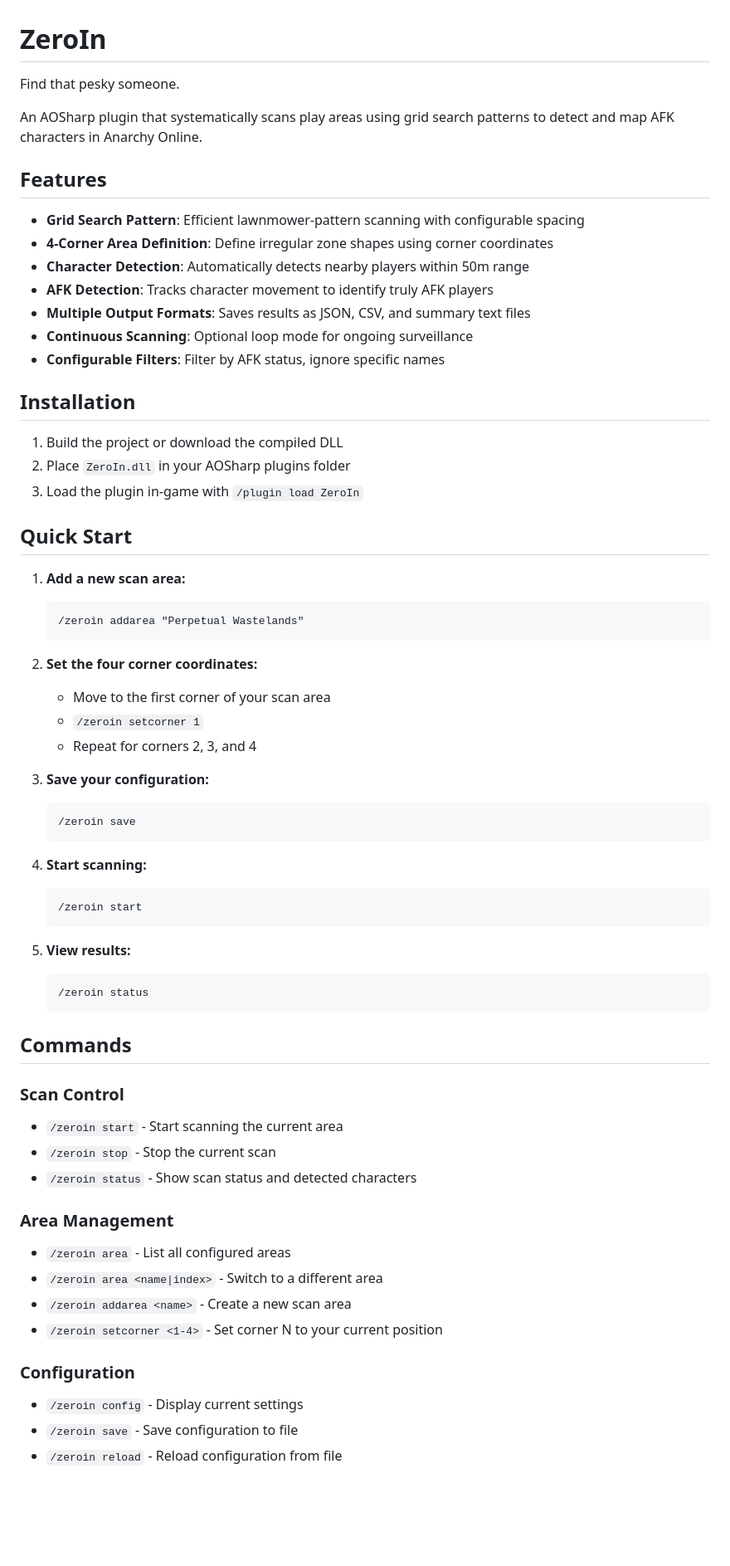
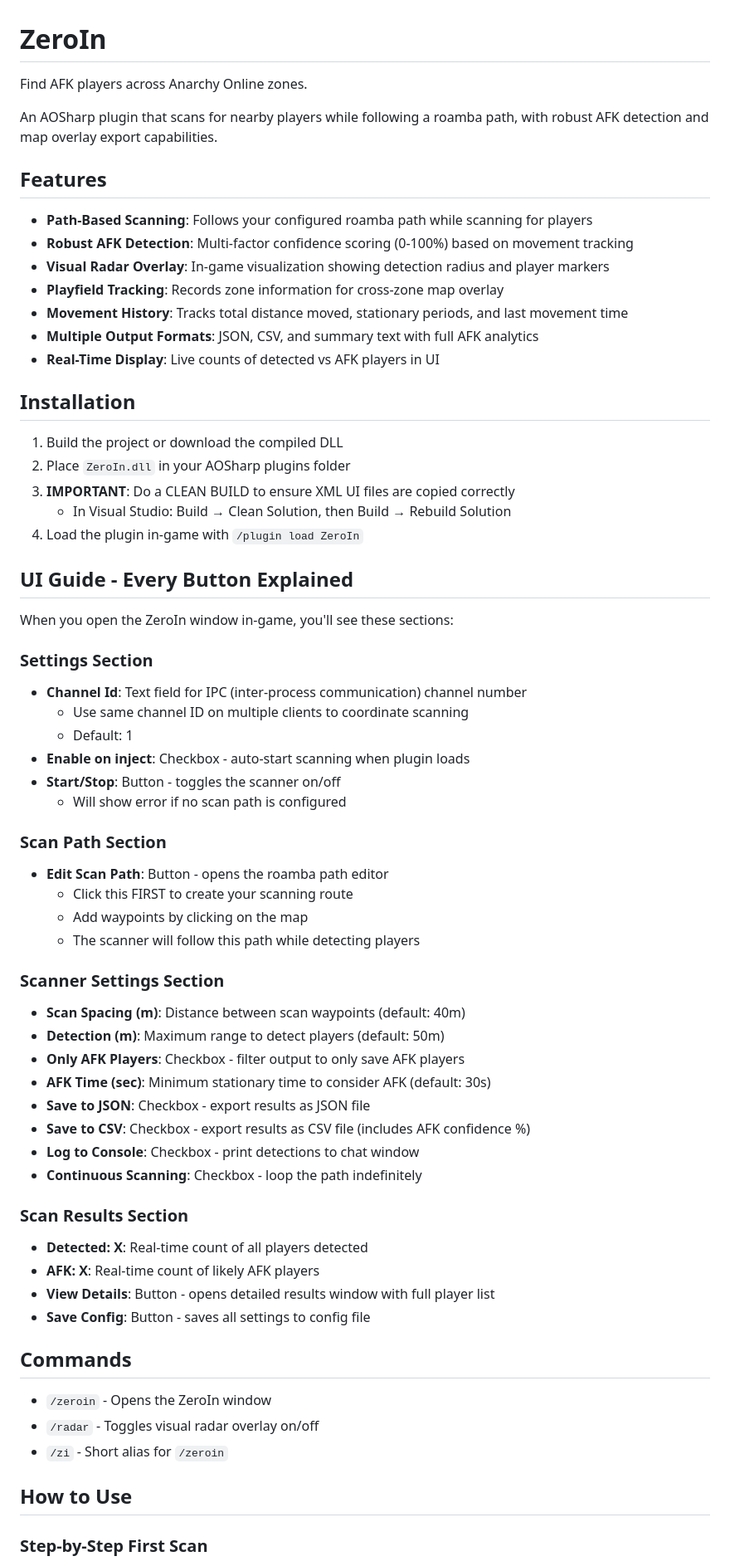
Before and after one commit to thehillbeyondthisone/ZeroIn, a Markdown page: README.md, the part around one of its changes. Shown at 83% size. Rendered like a GitHub page; blank space fills up the shorter version.

````diff
--- a/README.md
+++ b/README.md
@@ -1,66 +1,67 @@
 # ZeroIn
-Find that pesky someone.
+Find AFK players across Anarchy Online zones.
 
-An AOSharp plugin that systematically scans play areas using grid search patterns to detect and map AFK characters in Anarchy Online.
+An AOSharp plugin that scans for nearby players while following a roamba path, with robust AFK detection and map overlay export capabilities.
 
 ## Features
 
-- **Grid Search Pattern**: Efficient lawnmower-pattern scanning with configurable spacing
-- **4-Corner Area Definition**: Define irregular zone shapes using corner coordinates
-- **Character Detection**: Automatically detects nearby players within 50m range
-- **AFK Detection**: Tracks character movement to identify truly AFK players
-- **Multiple Output Formats**: Saves results as JSON, CSV, and summary text files
-- **Continuous Scanning**: Optional loop mode for ongoing surveillance
-- **Configurable Filters**: Filter by AFK status, ignore specific names
+- **Path-Based Scanning**: Follows your configured roamba path while scanning for players
+- **Robust AFK Detection**: Multi-factor confidence scoring (0-100%) based on movement tracking
+- **Visual Radar Overlay**: In-game visualization showing detection radius and player markers
+- **Playfield Tracking**: Records zone information for cross-zone map overlay
+- **Movement History**: Tracks total distance moved, stationary periods, and last movement time
+- **Multiple Output Formats**: JSON, CSV, and summary text with full AFK analytics
+- **Real-Time Display**: Live counts of detected vs AFK players in UI
 
 ## Installation
 
 1. Build the project or download the compiled DLL
 2. Place `ZeroIn.dll` in your AOSharp plugins folder
-3. Load the plugin in-game with `/plugin load ZeroIn`
+3. **IMPORTANT**: Do a CLEAN BUILD to ensure XML UI files are copied correctly
+   - In Visual Studio: Build → Clean Solution, then Build → Rebuild Solution
+4. Load the plugin in-game with `/plugin load ZeroIn`
 
-## Quick Start
+## UI Guide - Every Button Explained
 
-1. **Add a new scan area:**
-   ```
-   /zeroin addarea "Perpetual Wastelands"
-   ```
+When you open the ZeroIn window in-game, you'll see these sections:
 
-2. **Set the four corner coordinates:**
-   - Move to the first corner of your scan area
-   - `/zeroin setcorner 1`
-   - Repeat for corners 2, 3, and 4
+### Settings Section
+- **Channel Id**: Text field for IPC (inter-process communication) channel number
+  - Use same channel ID on multiple clients to coordinate scanning
+  - Default: 1
+- **Enable on inject**: Checkbox - auto-start scanning when plugin loads
+- **Start/Stop**: Button - toggles the scanner on/off
+  - Will show error if no scan path is configured
 
-3. **Save your configuration:**
-   ```
-   /zeroin save
-   ```
+### Scan Path Section
+- **Edit Scan Path**: Button - opens the roamba path editor
+  - Click this FIRST to create your scanning route
+  - Add waypoints by clicking on the map
+  - The scanner will follow this path while detecting players
 
-4. **Start scanning:**
-   ```
-   /zeroin start
-   ```
+### Scanner Settings Section
+- **Scan Spacing (m)**: Distance between scan waypoints (default: 40m)
+- **Detection (m)**: Maximum range to detect players (default: 50m)
+- **Only AFK Players**: Checkbox - filter output to only save AFK players
+- **AFK Time (sec)**: Minimum stationary time to consider AFK (default: 30s)
+- **Save to JSON**: Checkbox - export results as JSON file
+- **Save to CSV**: Checkbox - export results as CSV file (includes AFK confidence %)
+- **Log to Console**: Checkbox - print detections to chat window
+- **Continuous Scanning**: Checkbox - loop the path indefinitely
 
-5. **View results:**
-   ```
-   /zeroin status
-   ```
+### Scan Results Section
+- **Detected: X**: Real-time count of all players detected
+- **AFK: X**: Real-time count of likely AFK players
+- **View Details**: Button - opens detailed results window with full player list
+- **Save Config**: Button - saves all settings to config file
 
 ## Commands
 
-### Scan Control
-- `/zeroin start` - Start scanning the current area
-- `/zeroin stop` - Stop the current scan
-- `/zeroin status` - Show scan status and detected characters
+- `/zeroin` - Opens the ZeroIn window
+- `/radar` - Toggles visual radar overlay on/off
+- `/zi` - Short alias for `/zeroin`
 
-### Area Management
-- `/zeroin area` - List all configured areas
-- `/zeroin area <name|index>` - Switch to a different area
-- `/zeroin addarea <name>` - Create a new scan area
-- `/zeroin setcorner <1-4>` - Set corner N to your current position
+## How to Use
 
-### Configuration
-- `/zeroin config` - Display current settings
-- `/zeroin save` - Save configuration to file
-- `/zeroin reload` - Reload configuration from file
+### Step-by-Step First Scan
 
````
Also changed, not shown: other parts of README.md (+162 -83 lines).
